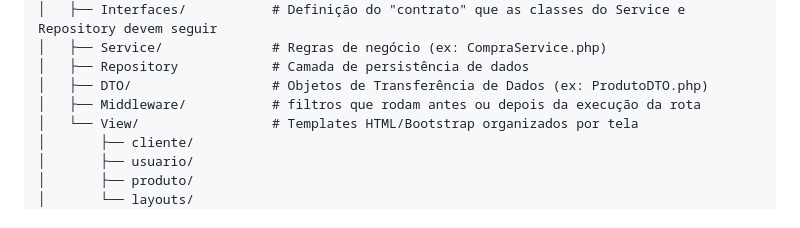
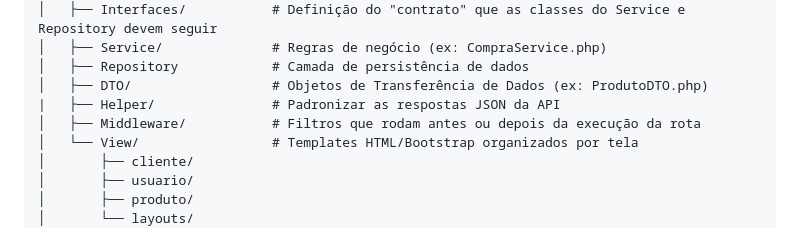
Before and after one commit to jacob-majesty/mercato, a Markdown page: README.md, the part around the change. Drawn GitHub-style.

```diff
--- a/README.md
+++ b/README.md
@@ -122,7 +122,8 @@ mercato/
 │   ├── Service/              # Regras de negócio (ex: CompraService.php)
 │   ├── Repository            # Camada de persistência de dados
 │   ├── DTO/                  # Objetos de Transferência de Dados (ex: ProdutoDTO.php)
-│   ├── Middleware/           # filtros que rodam antes ou depois da execução da rota
+|   ├── Helper/               # Padronizar as respostas JSON da API
+│   ├── Middleware/           # Filtros que rodam antes ou depois da execução da rota
 │   └── View/                 # Templates HTML/Bootstrap organizados por tela
 │       ├── cliente/
 │       ├── usuario/
```
